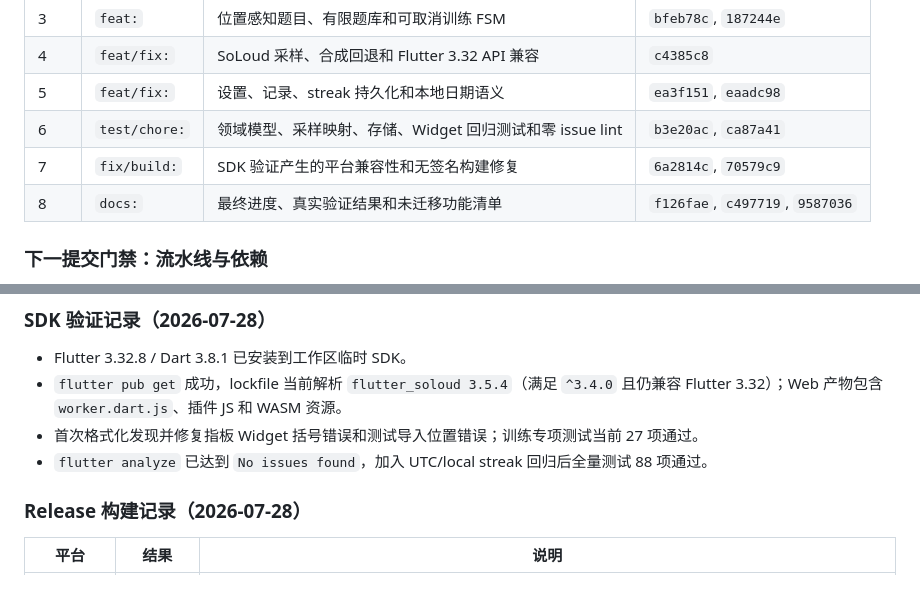
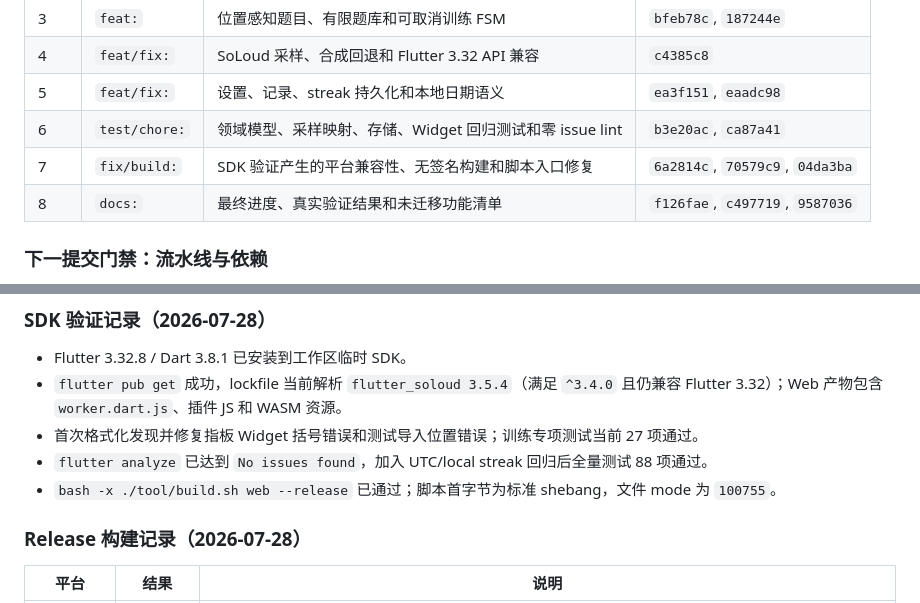
Before and after one commit to wjwpoi/GuitarBridge, a Markdown page: docs/IMPLEMENTATION_PLAN.md, 2 parts joined by grey strips. Drawn GitHub-style.

Commit message:
docs: record executable web build validation

```diff
--- a/docs/IMPLEMENTATION_PLAN.md
+++ b/docs/IMPLEMENTATION_PLAN.md
@@ -106,7 +106,7 @@
 | 4 | `feat/fix:` | SoLoud 采样、合成回退和 Flutter 3.32 API 兼容 | `c4385c8` |
 | 5 | `feat/fix:` | 设置、记录、streak 持久化和本地日期语义 | `ea3f151`, `eaadc98` |
 | 6 | `test/chore:` | 领域模型、采样映射、存储、Widget 回归测试和零 issue lint | `b3e20ac`, `ca87a41` |
-| 7 | `fix/build:` | SDK 验证产生的平台兼容性和无签名构建修复 | `6a2814c`, `70579c9` |
+| 7 | `fix/build:` | SDK 验证产生的平台兼容性、无签名构建和脚本入口修复 | `6a2814c`, `70579c9`, `04da3ba` |
 | 8 | `docs:` | 最终进度、真实验证结果和未迁移功能清单 | `f126fae`, `c497719`, `9587036` |
 
 ### 下一提交门禁：流水线与依赖
@@ -161,6 +161,7 @@
 - `flutter pub get` 成功，lockfile 当前解析 `flutter_soloud 3.5.4`（满足 `^3.4.0` 且仍兼容 Flutter 3.32）；Web 产物包含 `worker.dart.js`、插件 JS 和 WASM 资源。
 - 首次格式化发现并修复指板 Widget 括号错误和测试导入位置错误；训练专项测试当前 27 项通过。
 - `flutter analyze` 已达到 `No issues found`，加入 UTC/local streak 回归后全量测试 88 项通过。
+- `bash -x ./tool/build.sh web --release` 已通过；脚本首字节为标准 shebang，文件 mode 为 `100755`。
 
 ### Release 构建记录（2026-07-28）
 
```
